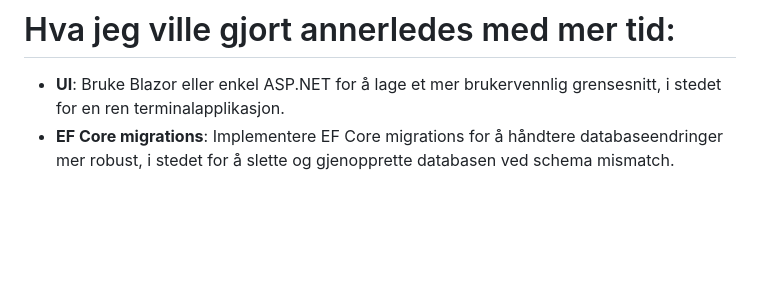
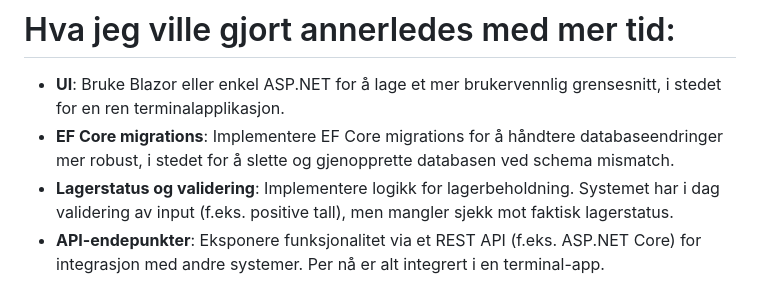
Before and after one commit to MarzLars/MES, a Markdown page: README.md, the part around the change. GitHub-like rendering; blank space fills up the shorter version.

```diff
--- a/README.md
+++ b/README.md
@@ -97,3 +97,5 @@ Systemet bruker følgende relasjonsstruktur:
 # Hva jeg ville gjort annerledes med mer tid:
 - **UI**: Bruke Blazor eller enkel ASP.NET for å lage et mer brukervennlig grensesnitt, i stedet for en ren terminalapplikasjon.
 - **EF Core migrations**: Implementere EF Core migrations for å håndtere databaseendringer mer robust, i stedet for å slette og gjenopprette databasen ved schema mismatch.
+- **Lagerstatus og validering**: Implementere logikk for lagerbeholdning. Systemet har i dag validering av input (f.eks. positive tall), men mangler sjekk mot faktisk lagerstatus.
+- **API-endepunkter**: Eksponere funksjonalitet via et REST API (f.eks. ASP.NET Core) for integrasjon med andre systemer. Per nå er alt integrert i en terminal-app.
```
